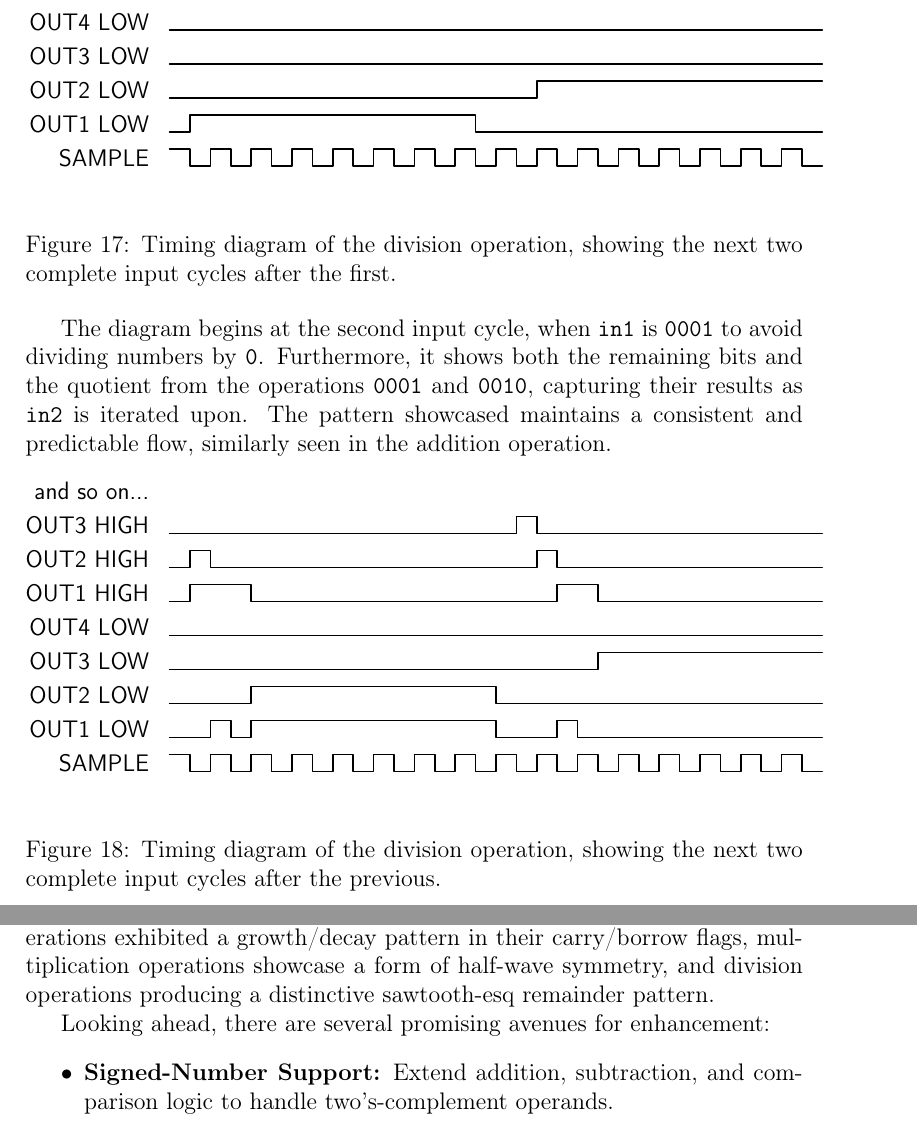
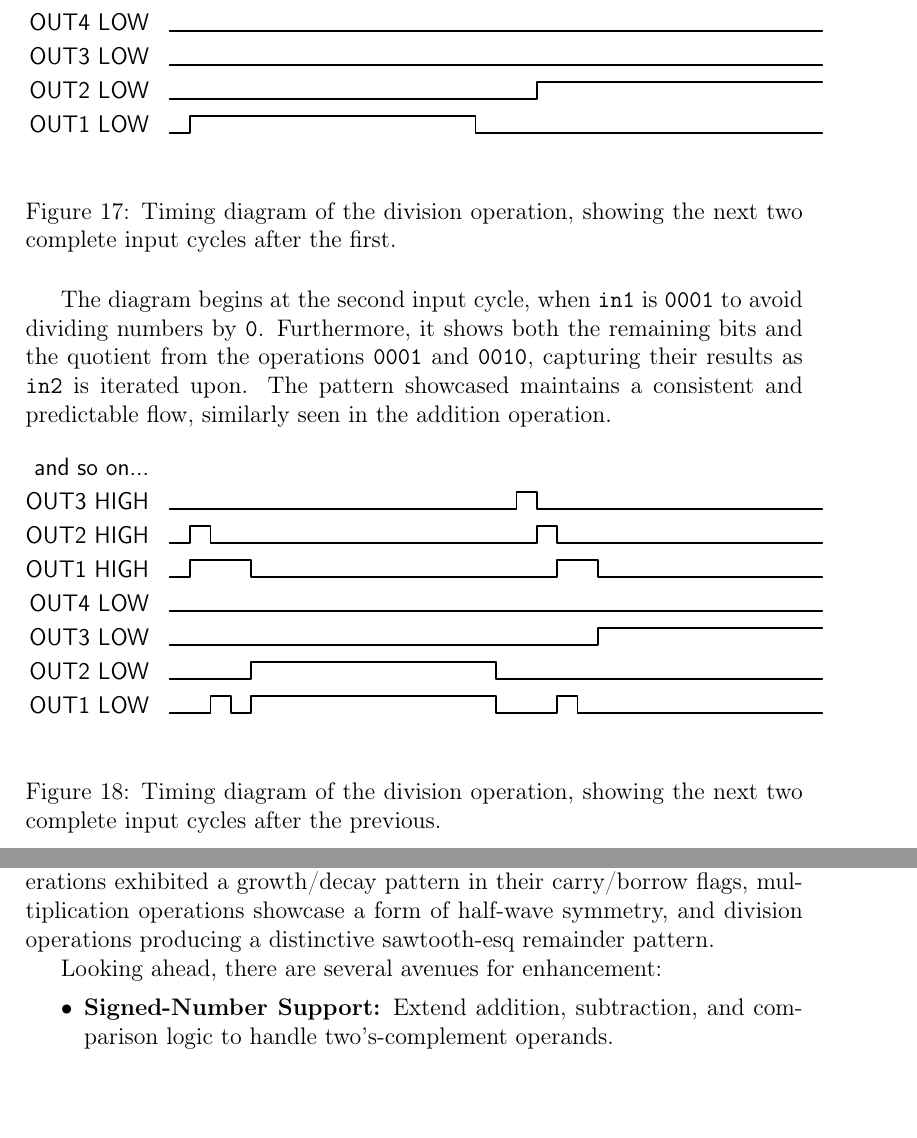
Before and after one commit to Simbyote/Arithmetic_Logic_Unit, a LaTeX paper (Latex_3/report.tex): two parts of pages 40 and 41 of 42 before the commit and two parts of pages 40 and 41 of 41 after it, joined at a grey line, cut so that both start at the same text. Compiled offline with pdfLaTeX.

Commit message:
Remove redundant SAMPLE entries from division timing diagrams.

```diff
--- a/Latex_3/report.tex
+++ b/Latex_3/report.tex
@@ -1107,7 +1107,6 @@ previously.
         OUT3 LOW & 32L \\
         OUT2 LOW & 18L 14H \\
         OUT1 LOW & L 14H 17L \\
-        SAMPLE & 16{HL} \\
     \end{tikztimingtable}
     \caption{Timing diagram of the division operation, showing the next two complete input cycles after the first.}
 \end{figure}
@@ -1127,7 +1126,6 @@ seen in the addition operation.
         OUT3 LOW & 21L 11H \\
         OUT2 LOW & 4L 12H 16L\\
         OUT1 LOW & 2L H L 12H 3L H 12L \\
-        SAMPLE & 16{HL} \\
     \end{tikztimingtable}
     \caption{Timing diagram of the division operation, showing the next two complete input cycles after the previous.}
 \end{figure}
@@ -1144,7 +1142,7 @@ made the codebase more maintainable and simplified timing‑mismatches encounter
 waveform analysis demonstrated that every operation behaves as expected. The addition and subtraction operations exhibited a growth/decay pattern in their carry/borrow flags, multiplication
 operations showcase a form of half‑wave symmetry, and division operations producing a distinctive sawtooth-esq remainder pattern.
 
-Looking ahead, there are several promising avenues for enhancement:
+Looking ahead, there are several avenues for enhancement:
 \begin{itemize}
   \item \textbf{Signed‑Number Support:} Extend addition, subtraction, and comparison logic to handle two’s‑complement operands.
   \item \textbf{Floating‑Point Unit:} Integrate IEEE‑754 compliant modules for real‑number arithmetic.
```
